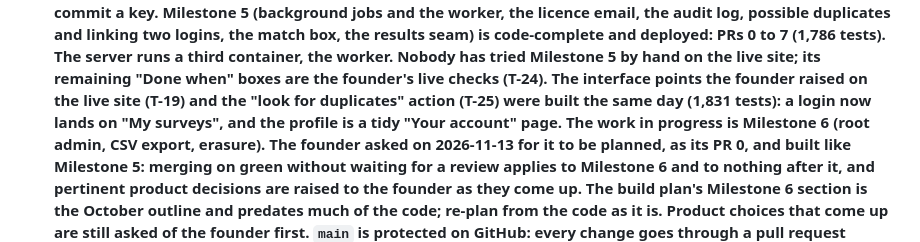
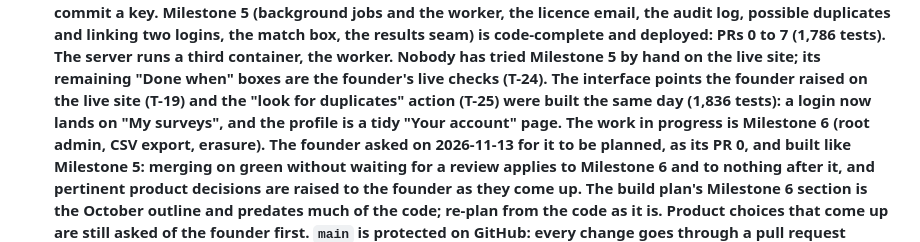
Before and after one commit to Sohum-Gupta/AccelerareMVP, a Markdown page: CLAUDE.md, the part around the change. Rendered like a GitHub page.

Commit message:
Correct the test count: 1,836 on main with T-19 and T-25 merged
Co-Authored-By: Claude <noreply@anthropic.com>

```diff
--- a/CLAUDE.md
+++ b/CLAUDE.md
@@ -32,7 +32,7 @@ before doing any work:
    code-complete and deployed: PRs 0 to 7 (1,786 tests). The server runs a third container, the worker.
    Nobody has tried Milestone 5 by hand on the live site; its remaining "Done when" boxes are the
    founder's live checks (T-24). The interface points the founder raised on the live site (T-19) and
-   the "look for duplicates" action (T-25) were built the same day (1,831 tests): a login now lands on
+   the "look for duplicates" action (T-25) were built the same day (1,836 tests): a login now lands on
    "My surveys", and the profile is a tidy "Your account" page. **The work in progress is Milestone 6**
    (root admin, CSV export, erasure). The founder asked on 2026-11-13 for it to be planned, as its PR 0,
    and built like Milestone 5: merging on green without waiting for a review applies to Milestone 6
```
